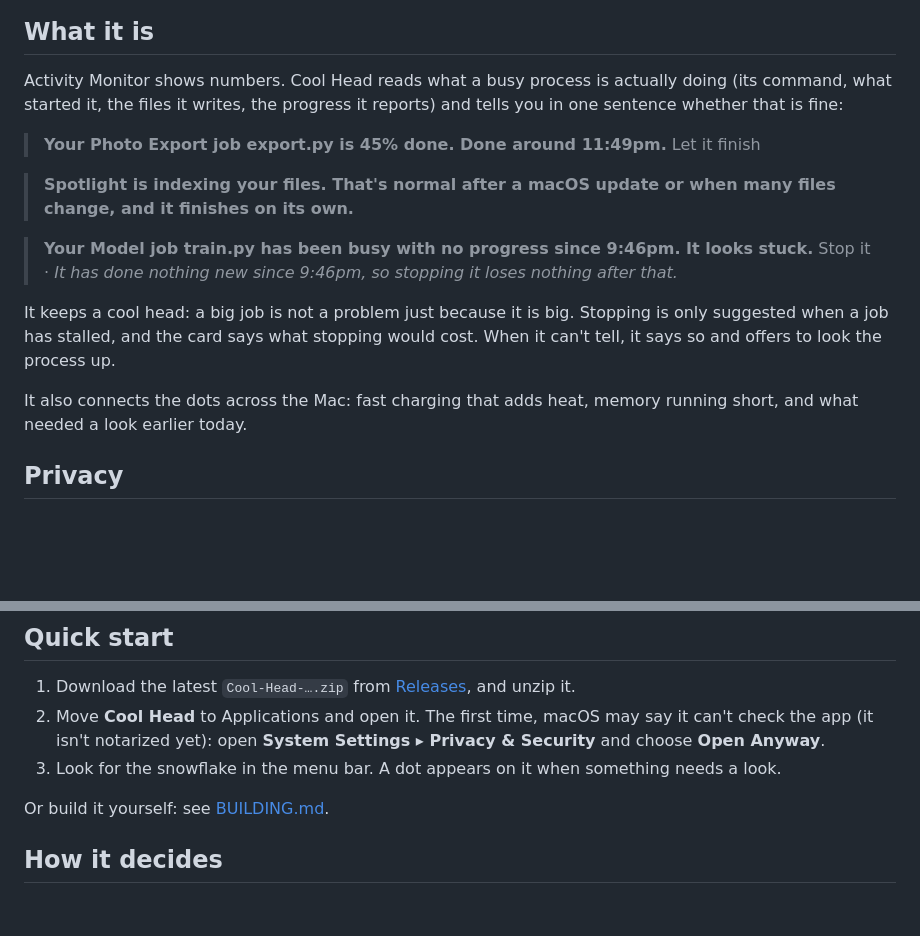
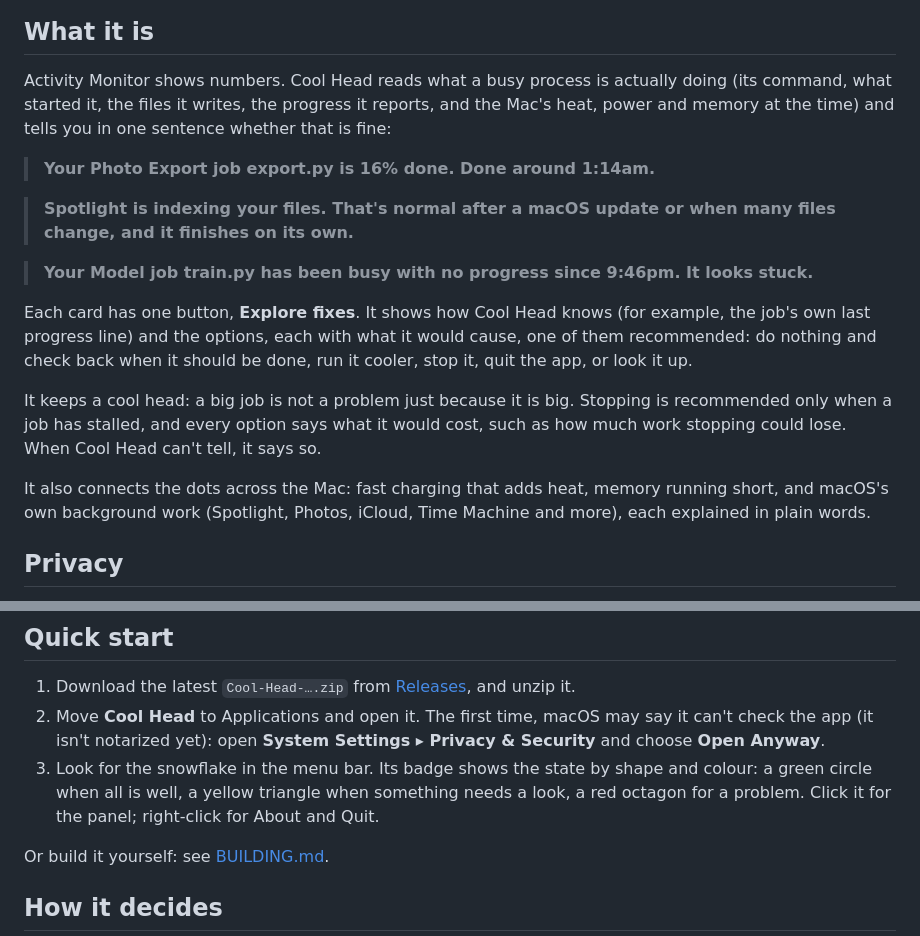
Before and after one commit to ThePhilDiamond/CoolHead, a Markdown page: README.md, 2 parts joined by grey strips. Rendered like a GitHub page; blank space fills up the shorter version.

Commit message:
README, DESIGN and CONTRIBUTING describe the current app; new screenshots in light and dark
Co-Authored-By: Claude Opus 5.5 <noreply@anthropic.com>

```diff
--- a/README.md
+++ b/README.md
@@ -8,19 +13,19 @@
 
 ## What it is
 
-Activity Monitor shows numbers. Cool Head reads what a busy process is actually doing (its command, what started it, the files it writes, the progress it reports) and tells you in one sentence whether that is fine:
+Activity Monitor shows numbers. Cool Head reads what a busy process is actually doing (its command, what started it, the files it writes, the progress it reports, and the Mac's heat, power and memory at the time) and tells you in one sentence whether that is fine:
 
-> **Your Photo Export job export.py is 45% done. Done around 11:49pm.**
-> Let it finish
+> **Your Photo Export job export.py is 16% done. Done around 1:14am.**
 
 > **Spotlight is indexing your files. That's normal after a macOS update or when many files change, and it finishes on its own.**
 
 > **Your Model job train.py has been busy with no progress since 9:46pm. It looks stuck.**
-> Stop it · *It has done nothing new since 9:46pm, so stopping it loses nothing after that.*
 
-It keeps a cool head: a big job is not a problem just because it is big. Stopping is only suggested when a job has stalled, and the card says what stopping would cost. When it can't tell, it says so and offers to look the process up.
+Each card has one button, **Explore fixes**. It shows how Cool Head knows (for example, the job's own last progress line) and the options, each with what it would cause, one of them recommended: do nothing and check back when it should be done, run it cooler, stop it, quit the app, or look it up.
 
-It also connects the dots across the Mac: fast charging that adds heat, memory running short, and what needed a look earlier today.
+It keeps a cool head: a big job is not a problem just because it is big. Stopping is recommended only when a job has stalled, and every option says what it would cost, such as how much work stopping could lose. When Cool Head can't tell, it says so.
+
+It also connects the dots across the Mac: fast charging that adds heat, memory running short, and macOS's own background work (Spotlight, Photos, iCloud, Time Machine and more), each explained in plain words.
 
 ## Privacy
 
@@ -34,7 +39,7 @@ macOS 14 Sonoma or later, on Apple Silicon or Intel.
 
 1. Download the latest `Cool-Head-….zip` from [Releases](../../releases), and unzip it.
 2. Move **Cool Head** to Applications and open it. The first time, macOS may say it can't check the app (it isn't notarized yet): open **System Settings ▸ Privacy & Security** and choose **Open Anyway**.
-3. Look for the snowflake in the menu bar. A dot appears on it when something needs a look.
+3. Look for the snowflake in the menu bar. Its badge shows the state by shape and colour: a green circle when all is well, a yellow triangle when something needs a look, a red octagon for a problem. Click it for the panel; right-click for About and Quit.
 
 Or build it yourself: see [BUILDING.md](BUILDING.md).
 
```
Also changed, not shown: other parts of README.md (+6 -1 lines), CONTRIBUTING.md (+1 -1 lines), DESIGN.md (+5 -6 lines), docs/images/panel-dark.png, docs/images/panel-light.png.
